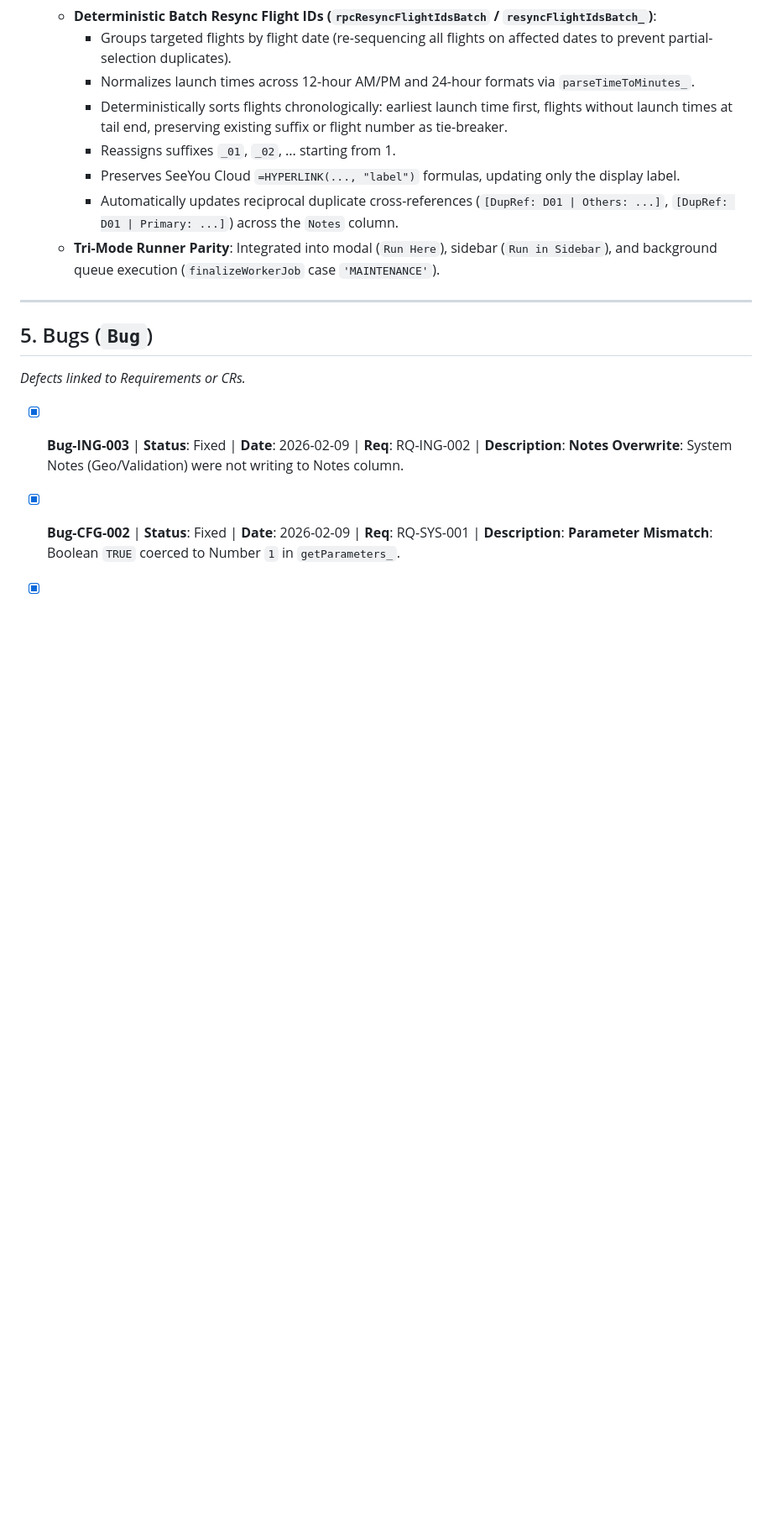
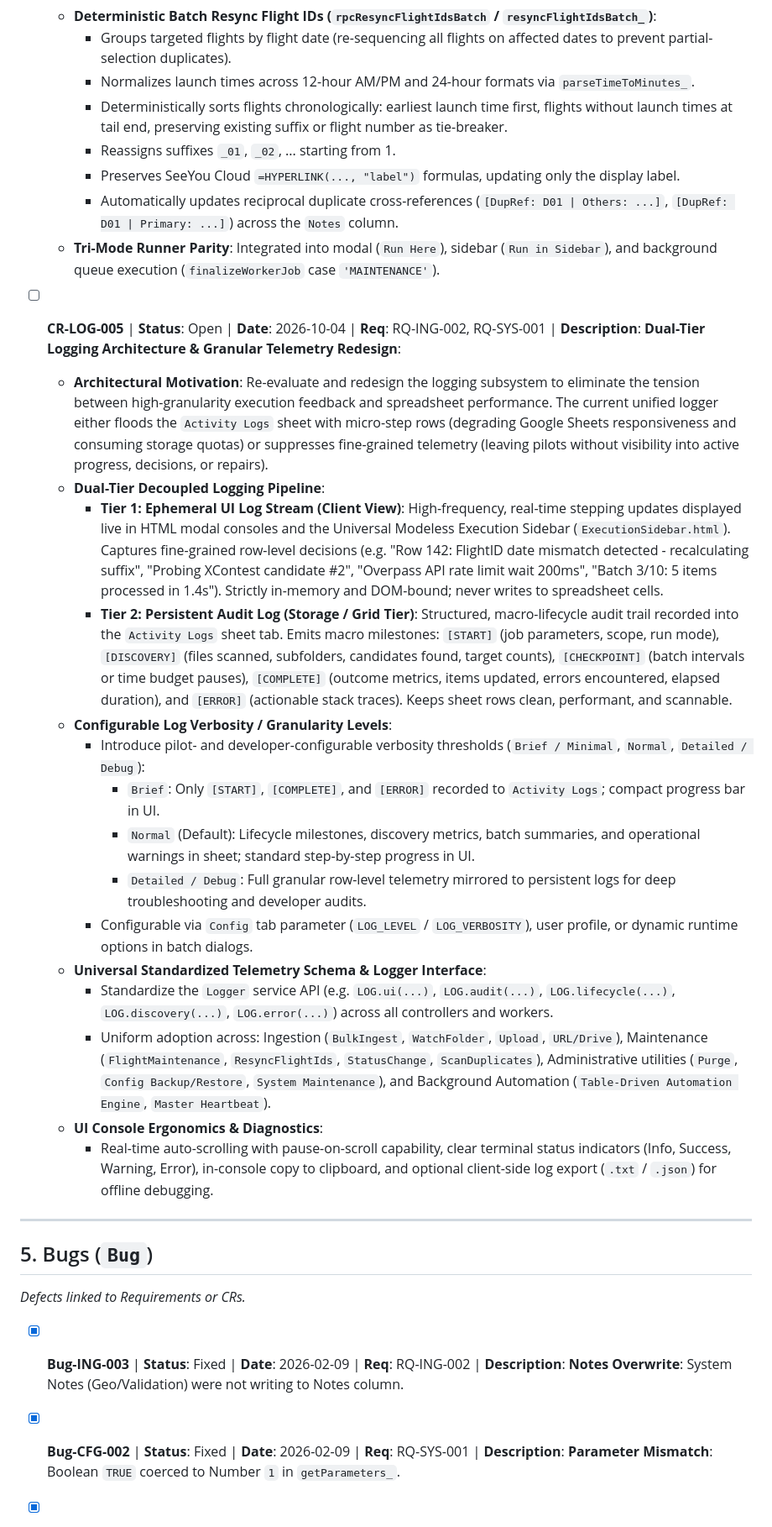
Before and after one commit to rohitashs/ParaFlightLog_dist, a Markdown page: Docs/Backlog.md, the part around one of its changes. Shown at 84% size. GitHub-like rendering; blank space fills up the shorter version.

Commit message:
docs(backlog): add CR-LOG-005 dual-tier logging architecture and granular telemetry redesign

```diff
--- a/Docs/Backlog.md
+++ b/Docs/Backlog.md
@@ -425,6 +426,23 @@ This file is the single source of truth for **ToDos**, **Requirements**, **Chang
         - Automatically updates reciprocal duplicate cross-references (`[DupRef: D01 | Others: ...]`, `[DupRef: D01 | Primary: ...]`) across the `Notes` column.
     - **Tri-Mode Runner Parity**: Integrated into modal (`Run Here`), sidebar (`Run in Sidebar`), and background queue execution (`finalizeWorkerJob` case `'MAINTENANCE'`).
 
+- [ ] **CR-LOG-005** | **Status**: Open | **Date**: 2026-10-04 | **Req**: RQ-ING-002, RQ-SYS-001 | **Description**: **Dual-Tier Logging Architecture & Granular Telemetry Redesign**:
+    - **Architectural Motivation**: Re-evaluate and redesign the logging subsystem to eliminate the tension between high-granularity execution feedback and spreadsheet performance. The current unified logger either floods the `Activity Logs` sheet with micro-step rows (degrading Google Sheets responsiveness and consuming storage quotas) or suppresses fine-grained telemetry (leaving pilots without visibility into active progress, decisions, or repairs).
+    - **Dual-Tier Decoupled Logging Pipeline**:
+        - **Tier 1: Ephemeral UI Log Stream (Client View)**: High-frequency, real-time stepping updates displayed live in HTML modal consoles and the Universal Modeless Execution Sidebar (`ExecutionSidebar.html`). Captures fine-grained row-level decisions (e.g. "Row 142: FlightID date mismatch detected - recalculating suffix", "Probing XContest candidate #2", "Overpass API rate limit wait 200ms", "Batch 3/10: 5 items processed in 1.4s"). Strictly in-memory and DOM-bound; never writes to spreadsheet cells.
+        - **Tier 2: Persistent Audit Log (Storage / Grid Tier)**: Structured, macro-lifecycle audit trail recorded into the `Activity Logs` sheet tab. Emits macro milestones: `[START]` (job parameters, scope, run mode), `[DISCOVERY]` (files scanned, subfolders, candidates found, target counts), `[CHECKPOINT]` (batch intervals or time budget pauses), `[COMPLETE]` (outcome metrics, items updated, errors encountered, elapsed duration), and `[ERROR]` (actionable stack traces). Keeps sheet rows clean, performant, and scannable.
+    - **Configurable Log Verbosity / Granularity Levels**:
+        - Introduce pilot- and developer-configurable verbosity thresholds (`Brief / Minimal`, `Normal`, `Detailed / Debug`):
+            - `Brief`: Only `[START]`, `[COMPLETE]`, and `[ERROR]` recorded to `Activity Logs`; compact progress bar in UI.
+            - `Normal` (Default): Lifecycle milestones, discovery metrics, batch summaries, and operational warnings in sheet; standard step-by-step progress in UI.
+            - `Detailed / Debug`: Full granular row-level telemetry mirrored to persistent logs for deep troubleshooting and developer audits.
+        - Configurable via `Config` tab parameter (`LOG_LEVEL` / `LOG_VERBOSITY`), user profile, or dynamic runtime options in batch dialogs.
+    - **Universal Standardized Telemetry Schema & Logger Interface**:
+        - Standardize the `Logger` service API (e.g. `LOG.ui(...)`, `LOG.audit(...)`, `LOG.lifecycle(...)`, `LOG.discovery(...)`, `LOG.error(...)`) across all controllers and workers.
+        - Uniform adoption across: Ingestion (`BulkIngest`, `WatchFolder`, `Upload`, `URL/Drive`), Maintenance (`FlightMaintenance`, `ResyncFlightIds`, `StatusChange`, `ScanDuplicates`), Administrative utilities (`Purge`, `Config Backup/Restore`, `System Maintenance`), and Background Automation (`Table-Driven Automation Engine`, `Master Heartbeat`).
+    - **UI Console Ergonomics & Diagnostics**:
+        - Real-time auto-scrolling with pause-on-scroll capability, clear terminal status indicators (Info, Success, Warning, Error), in-console copy to clipboard, and optional client-side log export (`.txt` / `.json`) for offline debugging.
+
 ---
 
 ## 5. Bugs (`Bug`)
```
Also changed, not shown: other parts of Docs/Backlog.md (+1 -0 lines).
